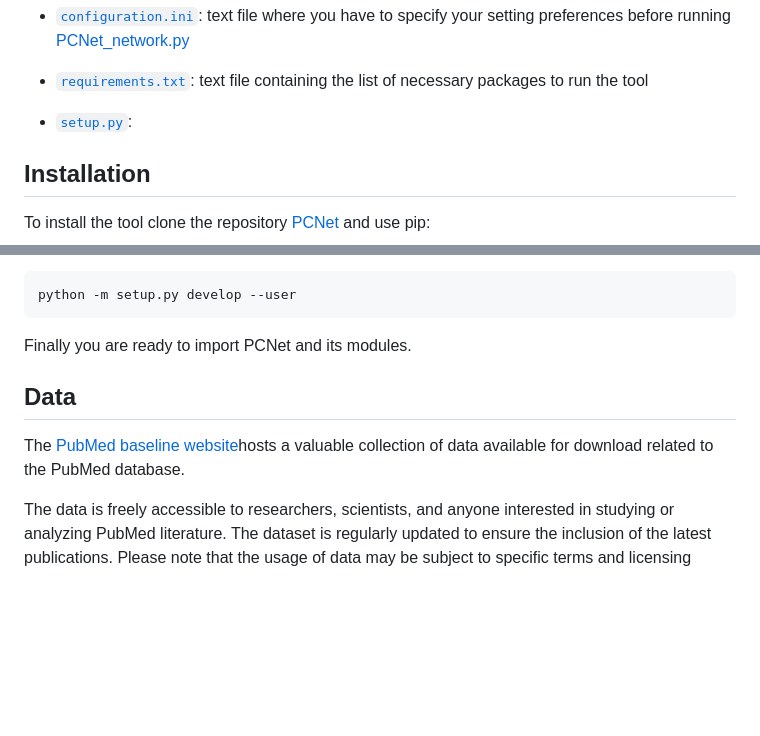
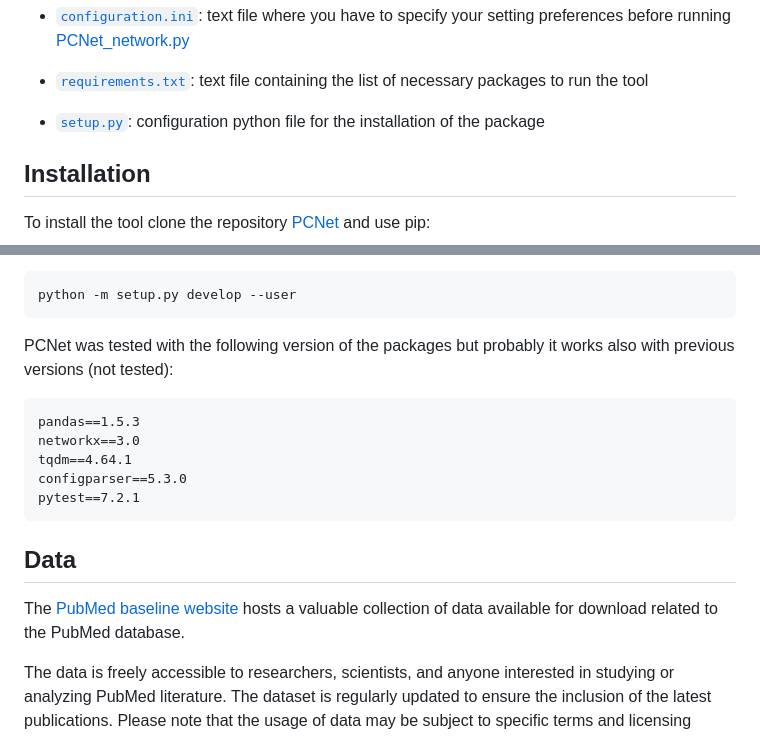
Before and after one commit to ale-lapi/PCNet, a Markdown page: README.md, 2 parts joined by grey strips. GitHub-like rendering; blank space fills up the shorter version.

Commit message:
Add packages versions

````diff
--- a/README.md
+++ b/README.md
@@ -86,7 +86,7 @@ PCNet/
 
  - [`requirements.txt`](requirements.txt): text file containing the list of necessary packages to run the tool
 
-- [`setup.py`](setup.py):
+- [`setup.py`](setup.py): configuration python file for the installation of the package
 
 
 
@@ -109,11 +109,19 @@ Now you are ready to install the package:
 python -m setup.py develop --user
 ```
 
-Finally you are ready to import PCNet and its modules.
+PCNet was tested with the following version of the packages but probably it works also with previous versions (not tested):
+
+```
+pandas==1.5.3
+networkx==3.0
+tqdm==4.64.1
+configparser==5.3.0
+pytest==7.2.1
+```
 
 ## Data
 
-The [PubMed baseline website](https://ftp.ncbi.nlm.nih.gov/pubmed/baseline/)hosts a valuable collection of data available for download related to the PubMed database.
+The [PubMed baseline website](https://ftp.ncbi.nlm.nih.gov/pubmed/baseline/) hosts a valuable collection of data available for download related to the PubMed database.
 
 The data is freely accessible to researchers, scientists, and anyone interested in studying or analyzing PubMed literature. The dataset is regularly updated to ensure the inclusion of the latest publications. Please note that the usage of data may be subject to specific terms and licensing agreements, which can be found on this [link](https://ftp.ncbi.nlm.nih.gov/pubmed/baseline/README.txt).
 
````
Also changed, not shown: other parts of README.md (+2 -2 lines).
